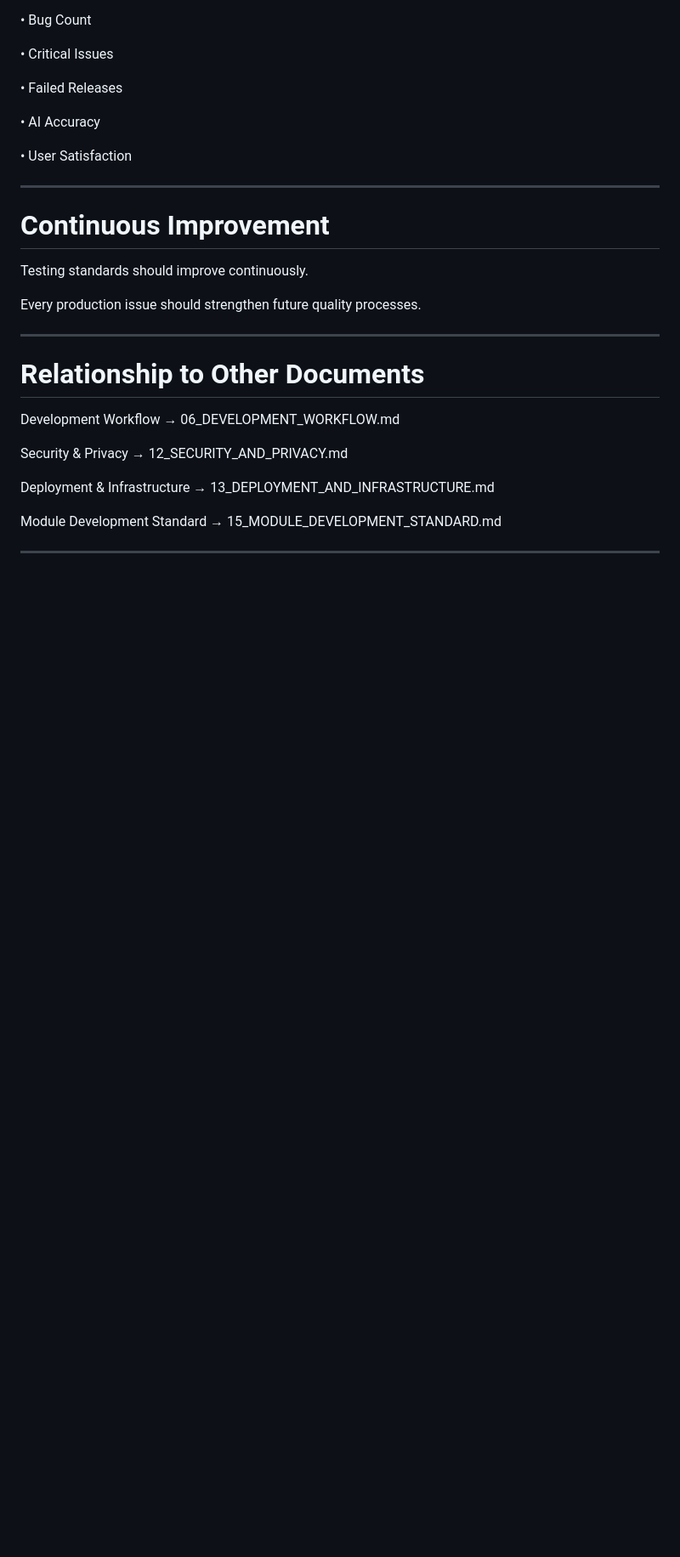
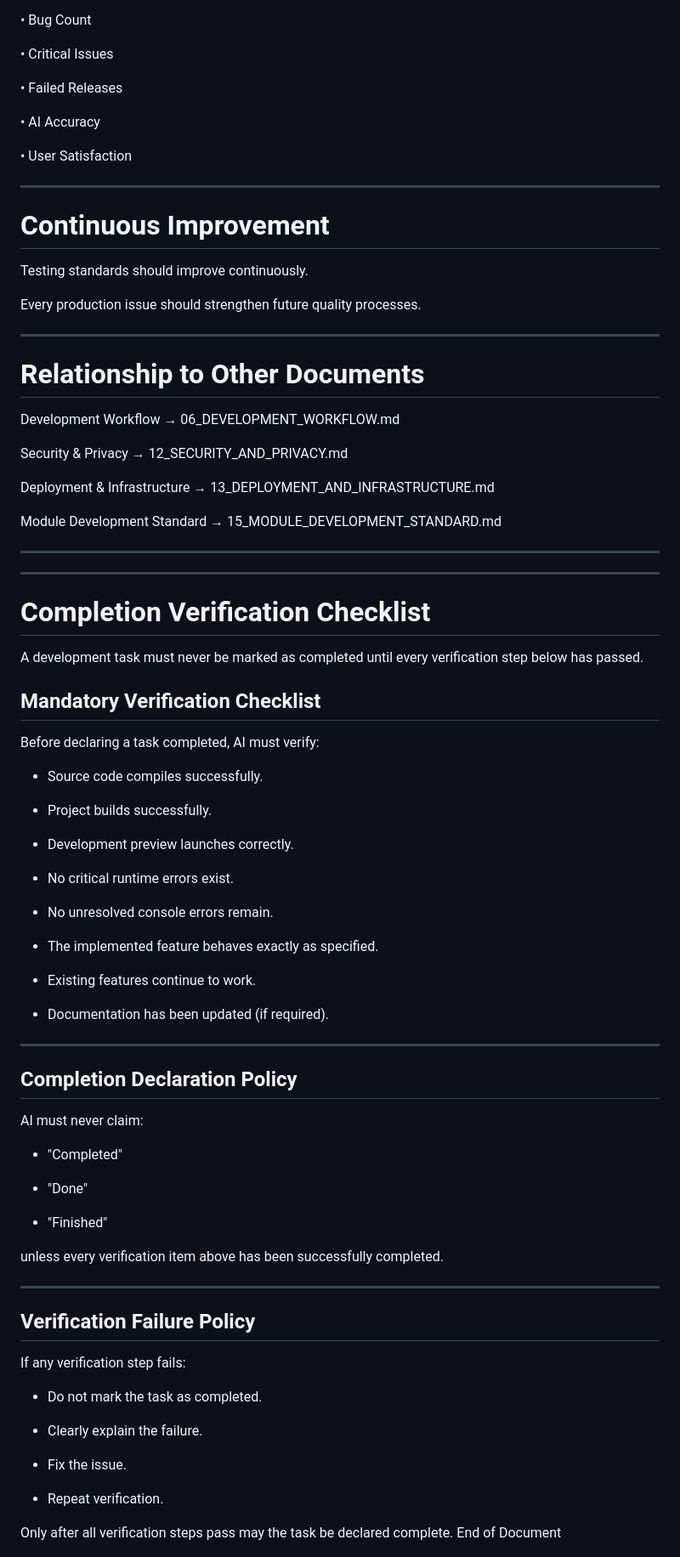
Before and after one commit to orbisaideveloper/orbis, a Markdown page: docs/16_TESTING_AND_QUALITY_ASSURANCE.md, the part around the change. Shown at 85% size. Drawn GitHub-style; blank space fills up the shorter version.

Commit message:
Update docs: strengthen testing and completion verification policy
Added Completion Verification Checklist to the Testing and Quality Assurance documentation.

Introduced mandatory verification requirements, completion declaration rules, and verification failure policy to ensure no development task is marked complete before successful build, preview, runtime validation, and functional verification.

```diff
--- a/docs/16_TESTING_AND_QUALITY_ASSURANCE.md
+++ b/docs/16_TESTING_AND_QUALITY_ASSURANCE.md
@@ -305,5 +305,59 @@ Deployment & Infrastructure → 13_DEPLOYMENT_AND_INFRASTRUCTURE.md
 Module Development Standard → 15_MODULE_DEVELOPMENT_STANDARD.md
 
 ---
+---
 
+# Completion Verification Checklist
+
+A development task must never be marked as completed until every verification step below has passed.
+
+## Mandatory Verification Checklist
+
+Before declaring a task completed, AI must verify:
+
+- Source code compiles successfully.
+
+- Project builds successfully.
+
+- Development preview launches correctly.
+
+- No critical runtime errors exist.
+
+- No unresolved console errors remain.
+
+- The implemented feature behaves exactly as specified.
+
+- Existing features continue to work.
+
+- Documentation has been updated (if required).
+
+---
+
+## Completion Declaration Policy
+
+AI must never claim:
+
+- "Completed"
+
+- "Done"
+
+- "Finished"
+
+unless every verification item above has been successfully completed.
+
+---
+
+## Verification Failure Policy
+
+If any verification step fails:
+
+- Do not mark the task as completed.
+
+- Clearly explain the failure.
+
+- Fix the issue.
+
+- Repeat verification.
+
+Only after all verification steps pass may the task be declared complete.
 End of Document
```
